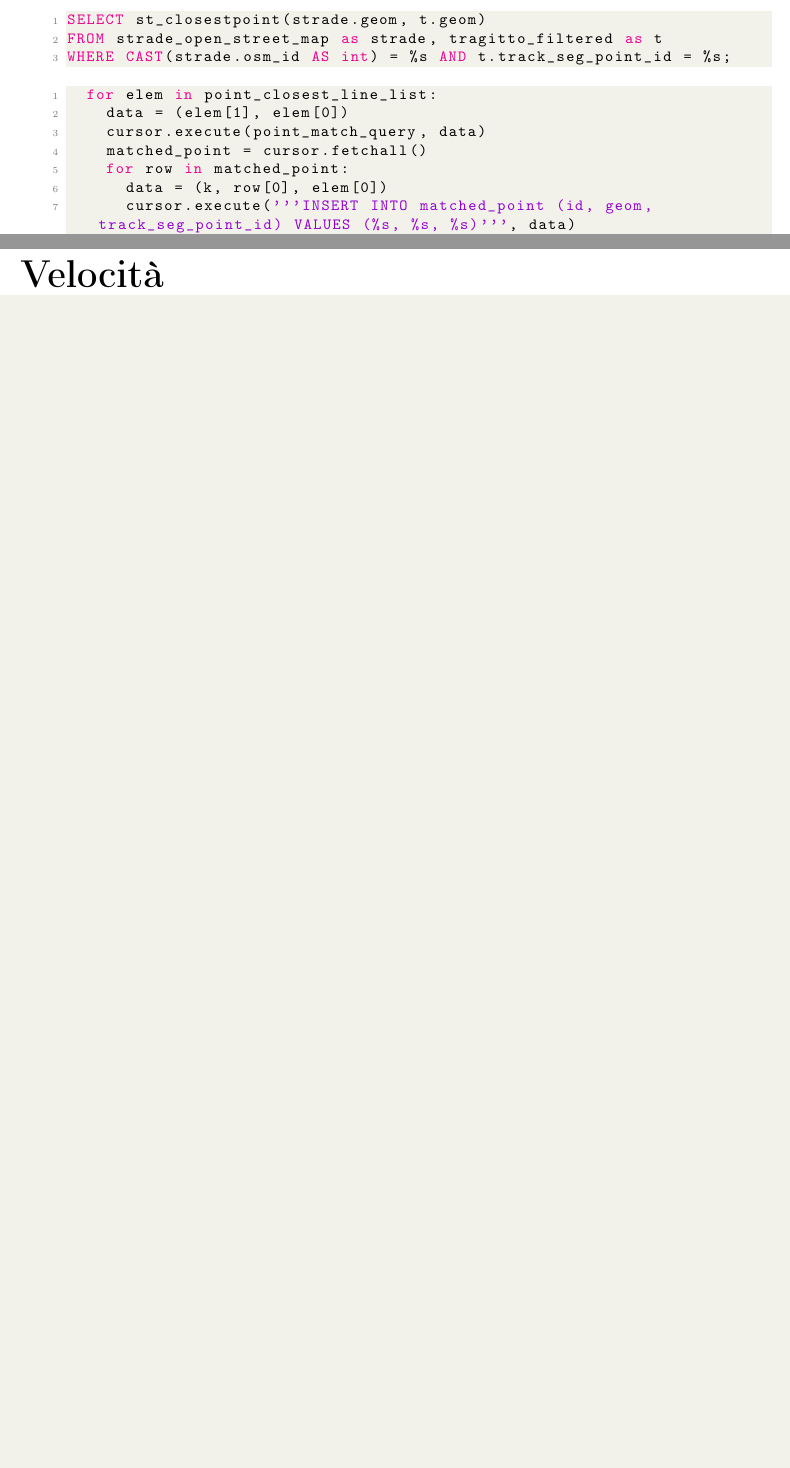
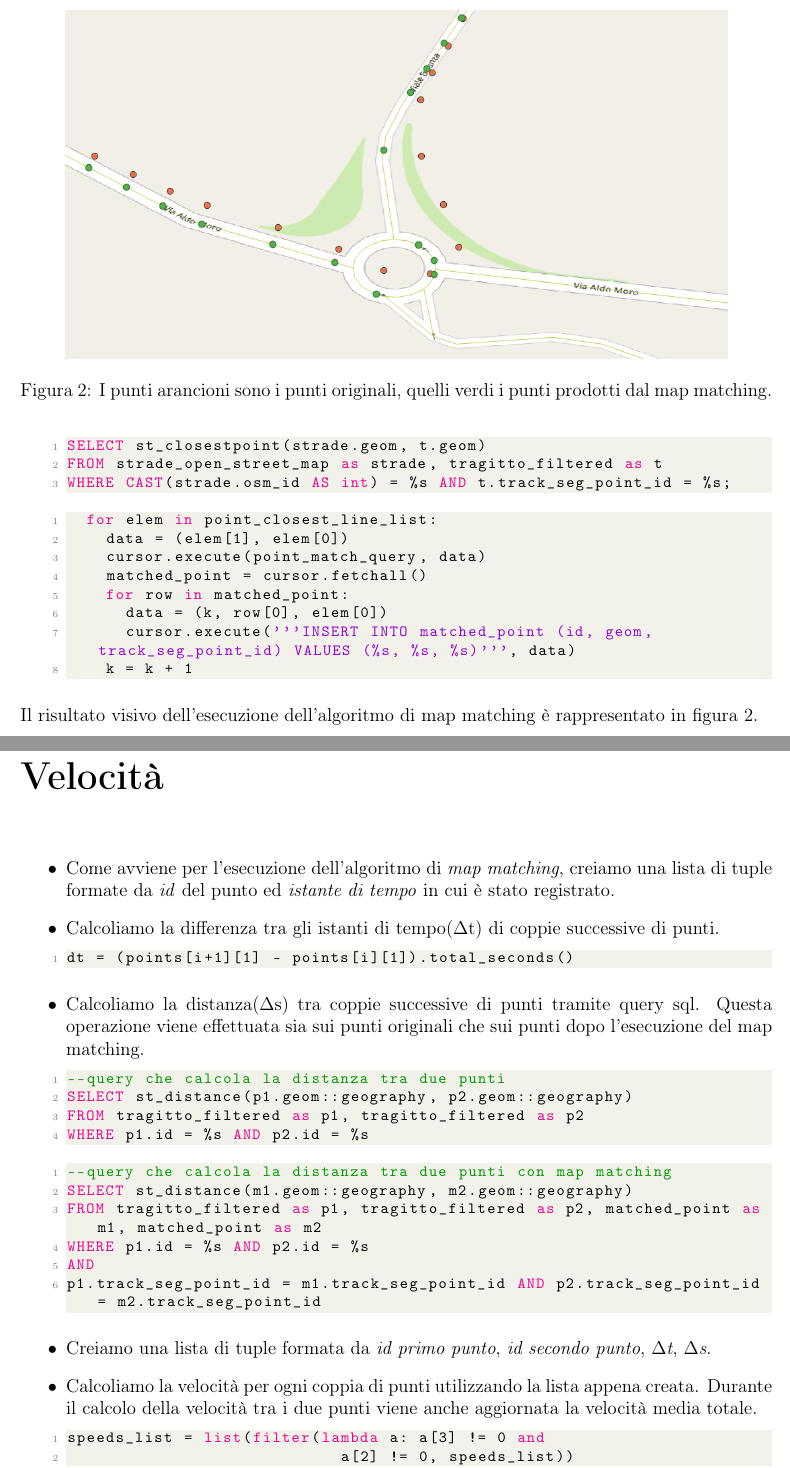
Before and after one commit to CriptHunter/progetto-GIG, a LaTeX thesis (relazione/relazioneProgetto.tex, which reads relazione/code/distance.sql, relazione/code/distancemm.sql, relazione/code/dt.py): two parts of pages 5 and 6 of 6 before the commit and two parts of pages 4 and 5 of 6 after it, joined at a grey line, cut at the place of the change, the shorter picture padded with empty space. Compiled offline with pdfLaTeX.

Commit message:
modificata relazione

```diff
--- /dev/null
+++ b/relazione/code/distance.sql
@@ -0,0 +1,4 @@
+--query che calcola la distanza tra due punti
+SELECT st_distance(p1.geom::geography, p2.geom::geography)
+FROM tragitto_filtered as p1, tragitto_filtered as p2
+WHERE p1.id = %s AND p2.id = %s
--- /dev/null
+++ b/relazione/code/distancemm.sql
@@ -0,0 +1,6 @@
+--query che calcola la distanza tra due punti con map matching
+SELECT st_distance(m1.geom::geography, m2.geom::geography)
+FROM tragitto_filtered as p1, tragitto_filtered as p2, matched_point as m1, matched_point as m2
+WHERE p1.id = %s AND p2.id = %s
+AND
+p1.track_seg_point_id = m1.track_seg_point_id AND p2.track_seg_point_id = m2.track_seg_point_id
--- /dev/null
+++ b/relazione/code/dt.py
@@ -0,0 +1 @@
+dt = (points[i+1][1] - points[i][1]).total_seconds()
--- /dev/null
+++ b/relazione/code/speed.py
@@ -0,0 +1,3 @@
+speeds_list = list(filter(lambda a: a[3] != 0 and
+                            a[2] != 0, speeds_list))
+for i, e in enumerate(speeds_list):
--- a/relazione/relazioneProgetto.tex
+++ b/relazione/relazioneProgetto.tex
@@ -9,7 +9,8 @@
 \usepackage{xcolor}
 \usepackage{titling}
 \usepackage{listings}
-\usepackage[a4paper,left=2cm,right=2cm]{geometry}
+\usepackage[a4paper,top=2cm, bottom=4cm, left=2cm,right=2cm]{geometry}
+\usepackage[bottom]{footmisc}
 
 \definecolor{codegreen}{rgb}{0,0.6,0}
 \definecolor{codegray}{rgb}{0.5,0.5,0.5}
@@ -65,5 +66,17 @@ Per effettuare il \textit{map matching} abbiamo effettuato diverse operazioni:
 	\item Viene proiettato il punto sulla strada più vicina e viene inserito nel database nella tabella \textit{matched\_point}.
 	\lstinputlisting[language=SQL]{code/match.sql}\lstinputlisting[language=Python]{code/matched.py}
 \end{itemize}
+Il risultato visivo dell'esecuzione dell'algoritmo di map matching è rappresentato in figura \ref{mapmatching}.
+\begin{figure}
+	\centering
+	\includegraphics[scale = 0.43]{figures/mm}
+	\caption{I punti arancioni sono i punti originali, quelli verdi i punti prodotti dal map matching.}\label{mapmatching}
+\end{figure}
 
 \chapter*{Velocità}
+\begin{itemize}
+	\item Come avviene per l'esecuzione dell'algoritmo di \textit{map matching}, creiamo una lista di tuple formate da \textit{id} del punto ed \textit{istante di tempo} in cui è stato registrato.
+	\item Calcoliamo la differenza tra gli istanti di tempo($\Delta$t) di coppie successive di punti.\lstinputlisting[language=Python]{code/dt.py}
+	\item Calcoliamo la distanza($\Delta$s) tra coppie successive di punti tramite query sql. Questa operazione viene effettuata sia sui punti originali che sui punti dopo l'esecuzione del map matching.\lstinputlisting[language=SQL]{code/distance.sql}\lstinputlisting[language=SQL]{code/distancemm.sql}
+	\item Creiamo una lista di tuple formata da \textit{id primo punto}, \textit{id secondo punto}, \textit{$\Delta$t}, \textit{$\Delta$s}.
+	\item Calcoliamo la velocità per ogni coppia di punti utilizzando la lista appena creata. Durante il calcolo della velocità tra i due punti viene anche aggiornata la velocità media totale.\lstinputlisting[language=Python]{code/speed.py}
```
Also changed, not shown: relazione/code/filter.py (added, +8 -0 lines), relazione/figures/mm.png (added), relazione/figures/tragitto_filtered.png (added), relazione/code/speed.py (5 more changed lines), relazione/relazioneProgetto.tex (31 more changed lines).
